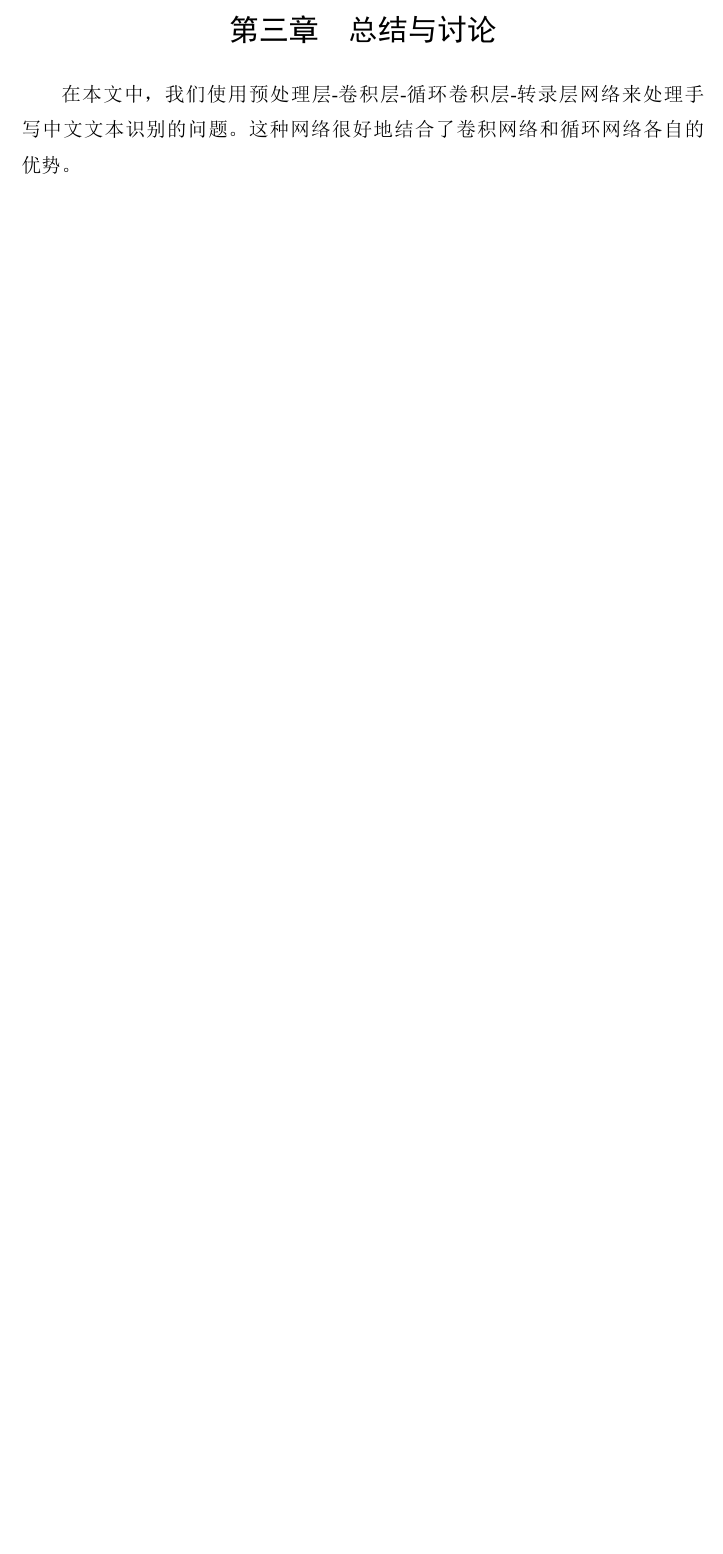
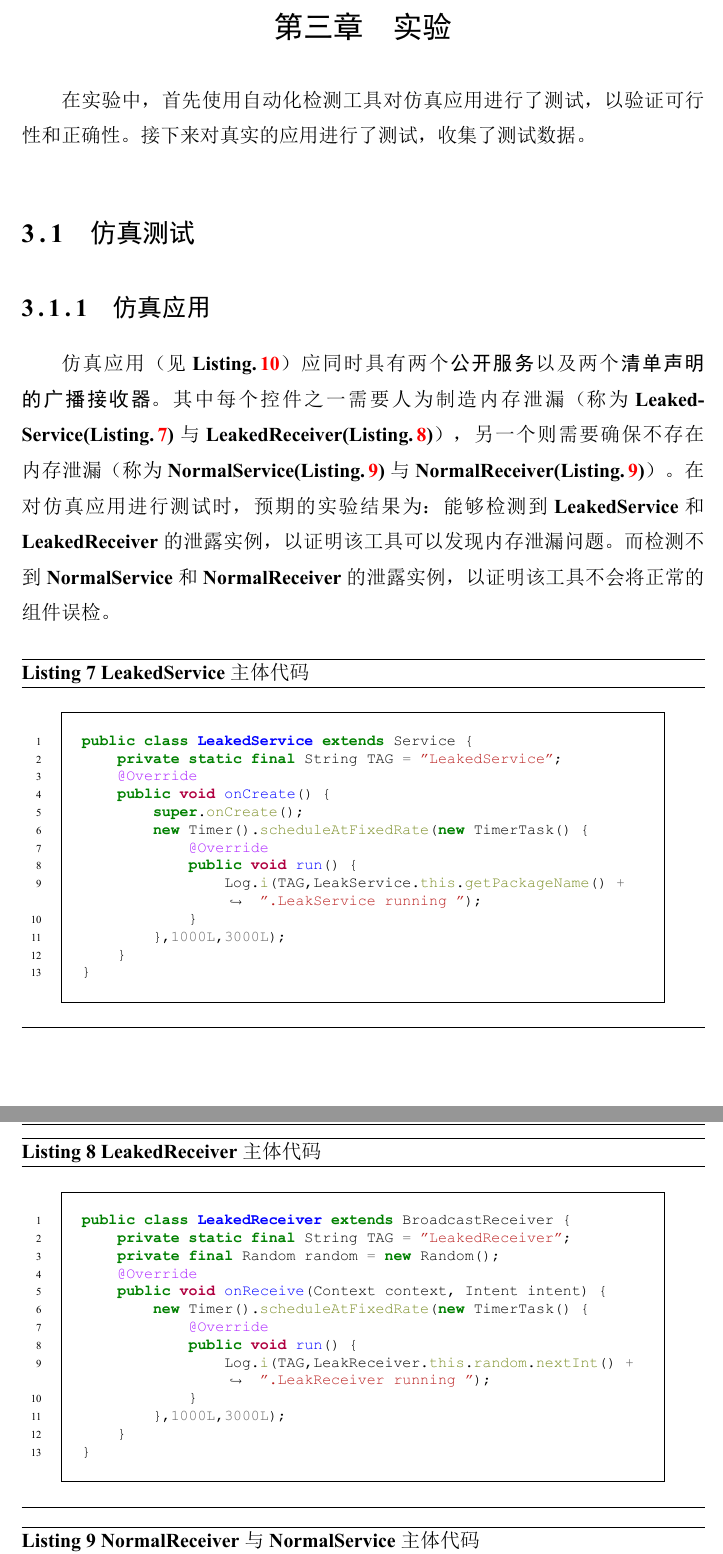
Before and after one commit to 4thcalabash/final-design, a LaTeX thesis (NJUThesis2018-master/sample.tex, which reads NJUThesis2018-master/chapter3.tex, NJUThesis2018-master/chapter4.tex): part of page 21 of 25 before the commit and two parts of pages 23 and 24 of 31 after it, the two joined at a grey line, cut at the place of the change, the shorter picture padded with empty space. The pictures show the PDF file NJUThesis2018-master/sample.pdf that the author committed with the source.

Commit message:
完成论文主体，仍需凑6k字数

```diff
--- /dev/null
+++ b/NJUThesis2018-master/chapter3.tex
@@ -0,0 +1,103 @@
+
+\chapter{实验}\label{chapter_experiment}
+
+在实验中，首先使用自动化检测工具对仿真应用进行了测试，以验证可行性和正确性。接下来对真实的应用进行了测试，收集了测试数据。
+
+\section{仿真测试}
+
+\subsection{仿真应用}
+
+仿真应用（见\textbf{Listing.}\redbf{\ref{code: manifest}}）应同时具有两个\textbf{公开服务}以及两个\textbf{清单声明的广播接收器}。其中每个控件之一需要人为制造内存泄漏（称为\textbf{LeakedService(Listing.\redbf{\ref{code:LeakedService}})}与\textbf{LeakedReceiver(Listing.\redbf{\ref{code:LeakedReceiver}})}），另一个则需要确保不存在内存泄漏（称为\textbf{NormalService(Listing.\redbf{\ref{code:Normal}})}与\textbf{NormalReceiver(Listing.\redbf{\ref{code:Normal}})}）。
+在对仿真应用进行测试时，预期的实验结果为：能够检测到\textbf{LeakedService}和\textbf{LeakedReceiver}的泄露实例，以证明该工具可以发现内存泄漏问题。而检测不到\textbf{NormalService}和\textbf{NormalReceiver}的泄露实例，以证明该工具不会将正常的组件误检。
+
+
+\begin{listing}[htbp]
+	\centering
+	\caption{\textbf{LeakedService}主体代码}
+	\begin{minted}[encoding=utf8,
+	frame=single,
+	framesep = 1em,
+	numbers=left,
+	breaklines=true,
+	tabsize=4,
+	xleftmargin=2em,xrightmargin=2em,
+	fontsize=\footnotesize]{java}
+public class LeakedService extends Service {
+	private static final String TAG = "LeakedService";
+	@Override
+	public void onCreate() {
+		super.onCreate();
+		new Timer().scheduleAtFixedRate(new TimerTask() {
+			@Override
+			public void run() {
+				Log.i(TAG,LeakService.this.getPackageName() + ".LeakService running ");
+			}
+		},1000L,3000L);
+	}
+}
+	\end{minted}
+	\label{code:LeakedService}
+\end{listing}
+
+\begin{listing}[htbp]
+	\centering
+	\caption{\textbf{LeakedReceiver}主体代码}
+	\begin{minted}[encoding=utf8,
+	frame=single,
+	framesep = 1em,
+	numbers=left,
+	breaklines=true,
+	tabsize=4,
+	xleftmargin=2em,xrightmargin=2em,
+	fontsize=\footnotesize]{java}
+public class LeakedReceiver extends BroadcastReceiver {
+	private static final String TAG = "LeakedReceiver";
+	private final Random random = new Random();
+	@Override
+	public void onReceive(Context context, Intent intent) {
+		new Timer().scheduleAtFixedRate(new TimerTask() {
+			@Override
+			public void run() {
+				Log.i(TAG,LeakReceiver.this.random.nextInt() + ".LeakReceiver running ");
+			}
+		},1000L,3000L);
+	}
+}
+	\end{minted}
+	\label{code:LeakedReceiver}
+\end{listing}
+
+\begin{listing}[htbp]
+	\centering
+	\caption{\textbf{NormalReceiver}与\textbf{NormalService}主体代码}
+	\begin{minted}[encoding=utf8,
+	frame=single,
+	framesep = 1em,
+	numbers=left,
+	breaklines=true,
+	tabsize=4,
+	xleftmargin=2em,xrightmargin=2em,
+	fontsize=\footnotesize]{java}
+public class NormalReceiver extends BroadcastReceiver {
+	private static final String TAG = "NormalReceiver";
+	private final Random random = new Random();
+	@Override
+	public void onReceive(Context context, Intent intent) {
+		Log.i(TAG,NormalReceiver.this.random.nextInt() + ".NormalReceiver running ");
+		}
+	}
+}
+
+public class NormalService extends Service{
+	private static final String TAG = "NormalService";
+		@Override
+	public void onReceive(Context context, Intent intent) {
+		Log.i(TAG,NormalService.this.getPackageName() + ".LeakService running ");
+	}
+}
+	\end{minted}
+	\label{code:Normal}
+\end{listing}
+
+\begin{listing}[htbp]
+	\centering
@@ -0,0 +157,21 @@
+	\end{minted}
+	\label{code: manifest}
+\end{listing}
+
+\subsection{实验结果}
+实验结果（见\textbf{图.}\redbf{\ref{fig:result of mock receiver}}及\textbf{图.}\redbf{\ref{fig:result of mock service}}）能正确检测到\textbf{LeakedService}和\textbf{LeakedReceiver}的内存泄漏实例，而没有误检\textbf{NormalService}以及\textbf{NormalReceiver}，证明检测工具实际有效。
+
+\begin{figure}[htbp]
+	\centering
+	\includegraphics[width=0.9\textwidth]{service_leak_result.png} % requires the graphicx package
+	\caption{检测到\textbf{LeakedService}内存泄漏实例}
+	\label{fig:result of mock service}
+\end{figure}
+\begin{figure}[htbp]
+\centering
+\includegraphics[width=0.9\textwidth]{receiver_leak_result.png} % requires the graphicx package
+\caption{检测到\textbf{LeakedReceiver}内存泄漏实例}
+\label{fig:result of mock receiver}
+\end{figure}
+
+\section{真实测试}
--- /dev/null
+++ b/NJUThesis2018-master/chapter4.tex
@@ -0,0 +1 @@
+\chapter{结论}\label{chapter_conclusion}
--- a/NJUThesis2018-master/sample.tex
+++ b/NJUThesis2018-master/sample.tex
@@ -157,7 +157,3 @@
 % 学位论文的正文应以《绪论》作为第一章
 \input{chapter1}
 \input{chapter2}
-
-
-\chapter{总结与讨论}
-在本文中，我们使用预处理层-卷积层-循环卷积层-转录层网络来处理手写中文文本识别的问题。这种网络很好地结合了卷积网络和循环网络各自的优势。
```
Also changed, not shown: NJUThesis2018-master/chapter1.tex (+1 -1 lines), NJUThesis2018-master/chapter2.tex (+8 -0 lines), NJUThesis2018-master/sample.bib (+20 -0 lines), NJUThesis2018-master/sample.bbl, NJUThesis2018-master/sample.pdf, NJUThesis2018-master/chapter3.tex (53 more changed lines), NJUThesis2018-master/chapter4.tex (5 more changed lines), NJUThesis2018-master/sample.tex (12 more changed lines), 11 other files.
